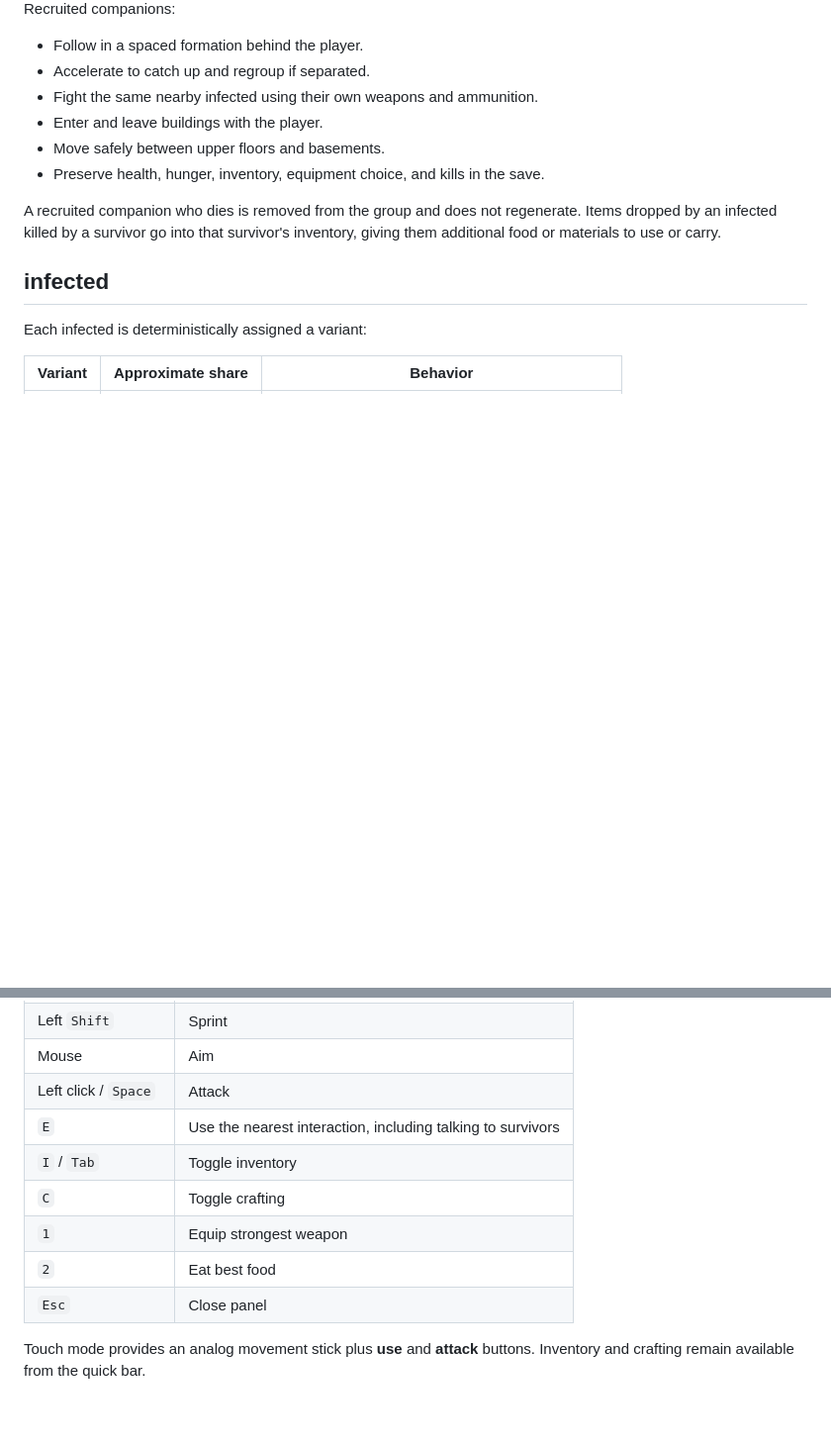
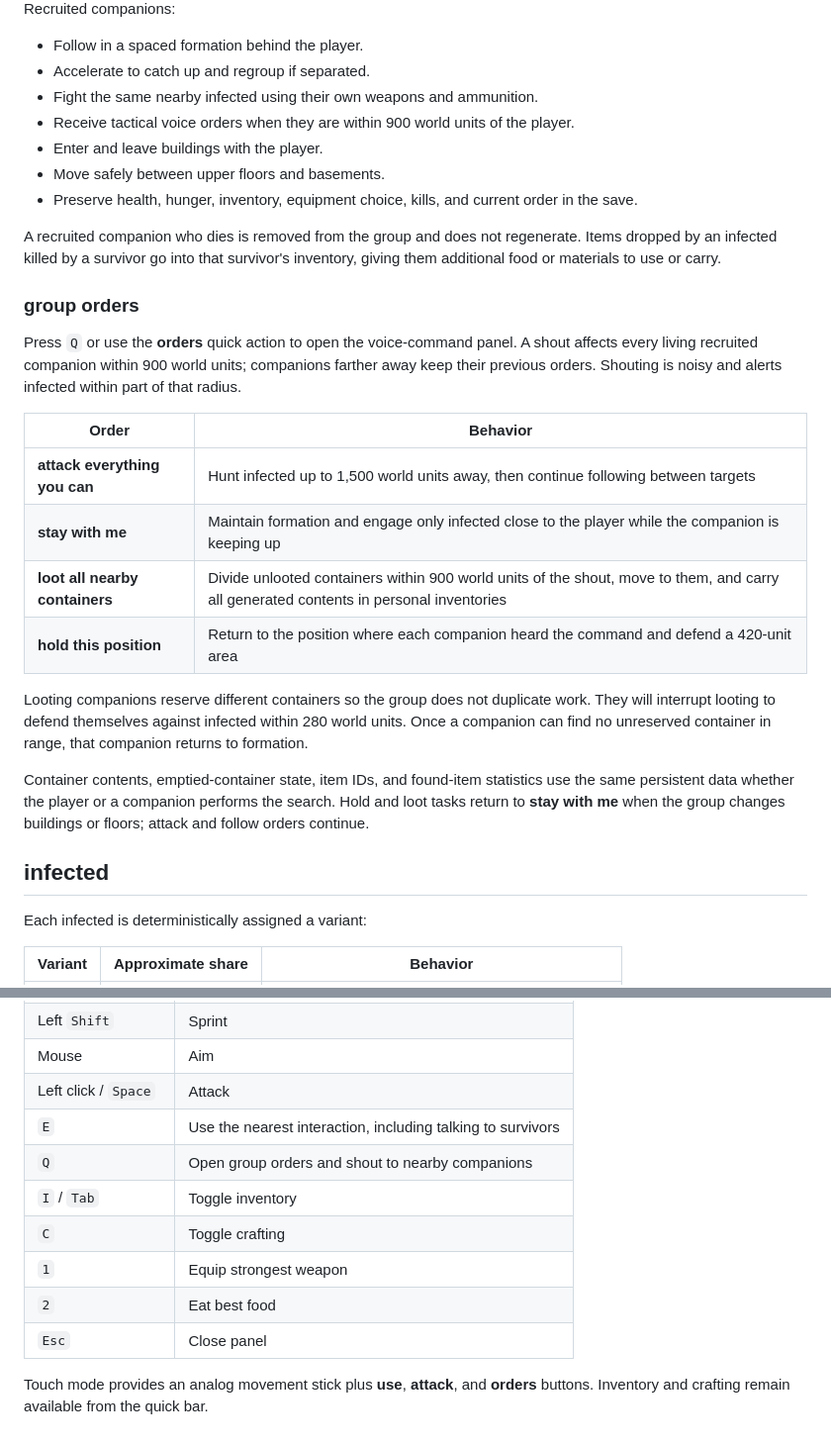
Before and after one commit to CambellJSmith/City-of-Nothing, a Markdown page: docs/gameplay-reference.md, 2 parts joined by grey strips. Shown at 99% size. Drawn GitHub-style; blank space fills up the shorter version.

Commit message:
Document group order gameplay

```diff
--- a/docs/gameplay-reference.md
+++ b/docs/gameplay-reference.md
@@ -80,11 +80,27 @@ Recruited companions:
 - Follow in a spaced formation behind the player.
 - Accelerate to catch up and regroup if separated.
 - Fight the same nearby infected using their own weapons and ammunition.
+- Receive tactical voice orders when they are within 900 world units of the player.
 - Enter and leave buildings with the player.
 - Move safely between upper floors and basements.
-- Preserve health, hunger, inventory, equipment choice, and kills in the save.
+- Preserve health, hunger, inventory, equipment choice, kills, and current order in the save.
 
 A recruited companion who dies is removed from the group and does not regenerate. Items dropped by an infected killed by a survivor go into that survivor's inventory, giving them additional food or materials to use or carry.
+
+### group orders
+
+Press `Q` or use the **orders** quick action to open the voice-command panel. A shout affects every living recruited companion within 900 world units; companions farther away keep their previous orders. Shouting is noisy and alerts infected within part of that radius.
+
+| Order | Behavior |
+| --- | --- |
+| **attack everything you can** | Hunt infected up to 1,500 world units away, then continue following between targets |
+| **stay with me** | Maintain formation and engage only infected close to the player while the companion is keeping up |
+| **loot all nearby containers** | Divide unlooted containers within 900 world units of the shout, move to them, and carry all generated contents in personal inventories |
+| **hold this position** | Return to the position where each companion heard the command and defend a 420-unit area |
+
+Looting companions reserve different containers so the group does not duplicate work. They will interrupt looting to defend themselves against infected within 280 world units. Once a companion can find no unreserved container in range, that companion returns to formation.
+
+Container contents, emptied-container state, item IDs, and found-item statistics use the same persistent data whether the player or a companion performs the search. Hold and loot tasks return to **stay with me** when the group changes buildings or floors; attack and follow orders continue.
 
 ## infected
 
@@ -193,10 +209,11 @@ Death pauses the run and leaves the last save untouched. **Return to last save**
 | Mouse | Aim |
 | Left click / `Space` | Attack |
 | `E` | Use the nearest interaction, including talking to survivors |
+| `Q` | Open group orders and shout to nearby companions |
 | `I` / `Tab` | Toggle inventory |
 | `C` | Toggle crafting |
 | `1` | Equip strongest weapon |
 | `2` | Eat best food |
 | `Esc` | Close panel |
 
-Touch mode provides an analog movement stick plus **use** and **attack** buttons. Inventory and crafting remain available from the quick bar.
+Touch mode provides an analog movement stick plus **use**, **attack**, and **orders** buttons. Inventory and crafting remain available from the quick bar.
```
